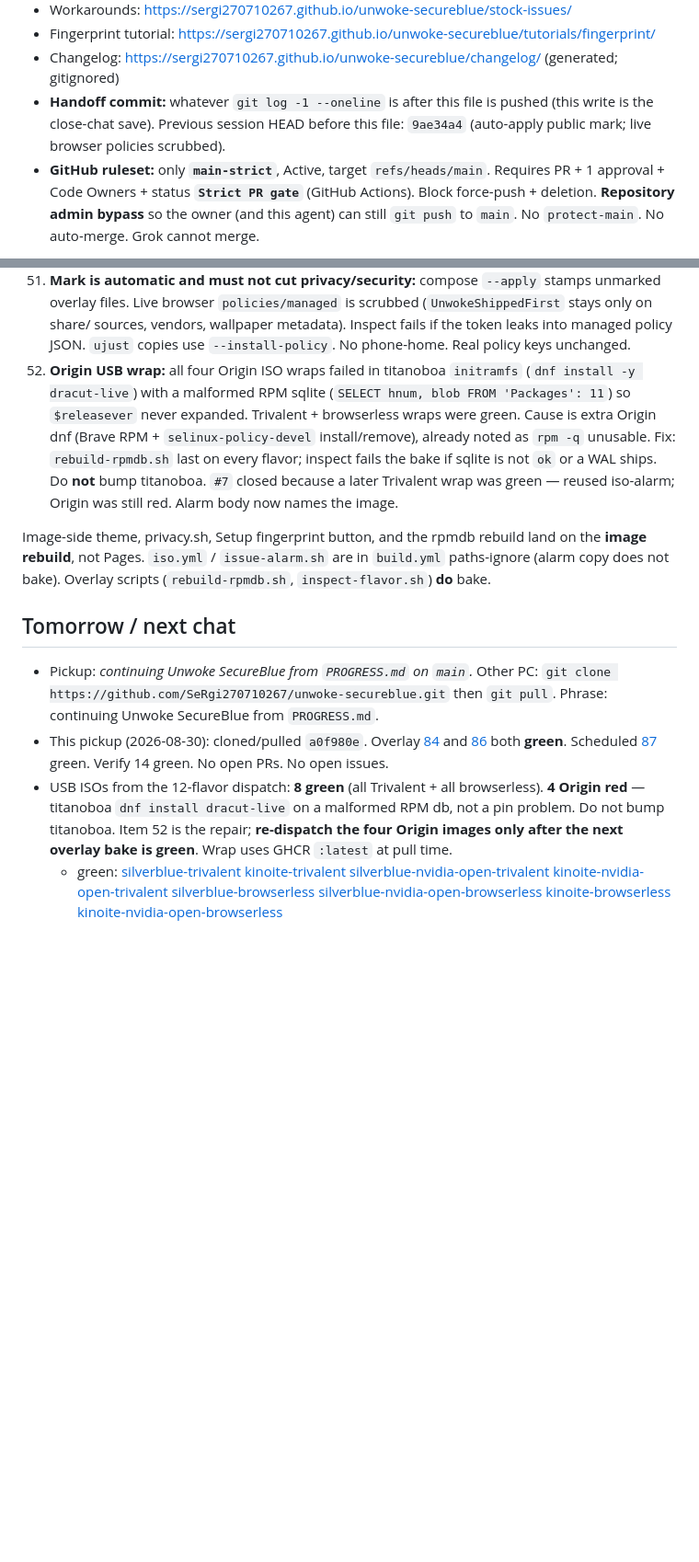
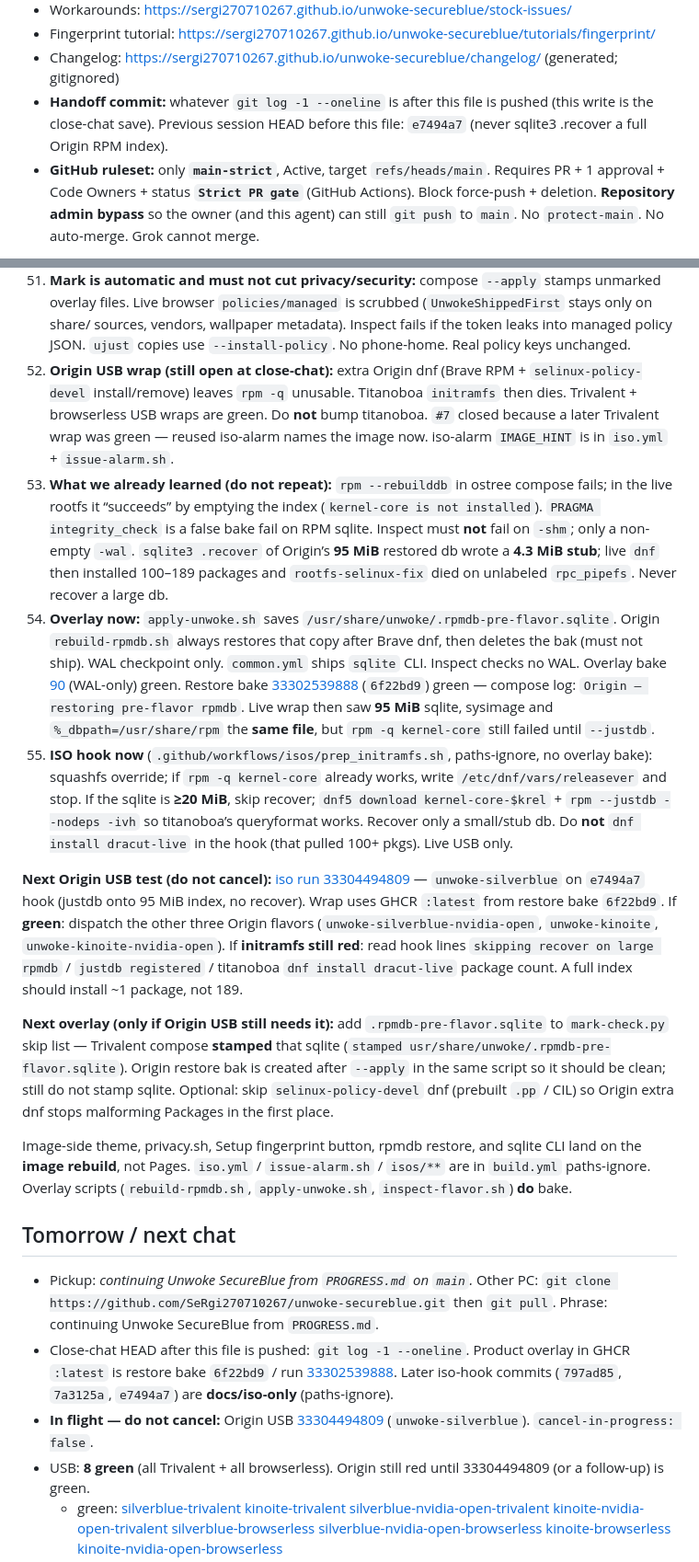
Before and after one commit to SeRgi270710267/unwoke-secureblue, a Markdown page: PROGRESS.md, 2 parts joined by grey strips. Shown at 92% size. Rendered like a GitHub page; blank space fills up the shorter version.

Commit message:
Handoff: Origin USB still open; resume from PROGRESS.md.
Pickup: continuing Unwoke SecureBlue from PROGRESS.md on main.
Do not cancel iso run 33304494809. Do not bump titanoboa.
Do not rpm --rebuilddb. Do not sqlite3 .recover a ~90 MiB rpmdb.

People: Close-chat save so the other PC can git pull and continue.
Vs: Trivalent USB already wraps. Origin is the leftover lane.
Where: GitHub main + local clone; GHCR :latest is restore bake 6f22bd9

```diff
--- a/PROGRESS.md
+++ b/PROGRESS.md
@@ -12,7 +12,7 @@
 - Workarounds: https://sergi270710267.github.io/unwoke-secureblue/stock-issues/
 - Fingerprint tutorial: https://sergi270710267.github.io/unwoke-secureblue/tutorials/fingerprint/
 - Changelog: https://sergi270710267.github.io/unwoke-secureblue/changelog/ (generated; gitignored)
-- **Handoff commit:** whatever `git log -1 --oneline` is after this file is pushed (this write is the close-chat save). Previous session HEAD before this file: `9ae34a4` (auto-apply public mark; live browser policies scrubbed).
+- **Handoff commit:** whatever `git log -1 --oneline` is after this file is pushed (this write is the close-chat save). Previous session HEAD before this file: `e7494a7` (never sqlite3 .recover a full Origin RPM index).
 - **GitHub ruleset:** only **`main-strict`**, Active, target `refs/heads/main`. Requires PR + 1 approval + Code Owners + status **`Strict PR gate`** (GitHub Actions). Block force-push + deletion. **Repository admin bypass** so the owner (and this agent) can still `git push` to `main`. No `protect-main`. No auto-merge. Grok cannot merge.
 
 **How to resume:** clone the repo (or open it), say you are continuing Unwoke SecureBlue from `PROGRESS.md`. Do not rebuild images for docs-only work. Do not docker-pull Atomic images (layer depth). Do not auto-accept a new `cosign.pub` or auto-exec live `/usr/libexec/secureblue/*.py`.
@@ -209,13 +209,21 @@ Stock `ujust` still works.
 49. **Public mark:** `/usr/share/unwoke/SHIPPED-FIRST.txt` token `UNWOKE-SHIPPED-FIRST` (also on the site and the signed `receipt` release). Every overlay script/unit carries the same token + MIT copyright. Compose and inspect fail if a new script is unmarked. Copy-paste is grep-able. Ideas on their tracker stay public; MIT notice must travel with code.
 50. **Mark is a default-on lock:** every overlay source (scripts, units, share JSON, desktops, recipes, generated ramdisk/CA drop-ins) carries `UNWOKE-SHIPPED-FIRST`. `/usr/share/unwoke/NOTICE` + MIT `LICENSE`. `mark-check.py` at compose, inspect, and PR gate. `ujust audit-unwoke` fails if the ledger is gone. Live browser managed policies do **not** get that string. No obfuscation. License stays MIT. No ujust to strip it.
 51. **Mark is automatic and must not cut privacy/security:** compose `--apply` stamps unmarked overlay files. Live browser `policies/managed` is scrubbed (`UnwokeShippedFirst` stays only on share/ sources, vendors, wallpaper metadata). Inspect fails if the token leaks into managed policy JSON. `ujust` copies use `--install-policy`. No phone-home. Real policy keys unchanged.
-52. **Origin USB wrap:** all four Origin ISO wraps failed in titanoboa `initramfs` (`dnf install -y dracut-live`) with a malformed RPM sqlite (`SELECT hnum, blob FROM 'Packages': 11`) so `$releasever` never expanded. Trivalent + browserless wraps were green. Cause is extra Origin dnf (Brave RPM + `selinux-policy-devel` install/remove), already noted as `rpm -q` unusable. Fix: `rebuild-rpmdb.sh` last on every flavor; inspect fails the bake if sqlite is not `ok` or a WAL ships. Do **not** bump titanoboa. `#7` closed because a later Trivalent wrap was green — reused iso-alarm; Origin was still red. Alarm body now names the image.
+52. **Origin USB wrap (still open at close-chat):** extra Origin dnf (Brave RPM + `selinux-policy-devel` install/remove) leaves `rpm -q` unusable. Titanoboa `initramfs` then dies. Trivalent + browserless USB wraps are green. Do **not** bump titanoboa. `#7` closed because a later Trivalent wrap was green — reused iso-alarm names the image now. iso-alarm `IMAGE_HINT` is in `iso.yml` + `issue-alarm.sh`.
+53. **What we already learned (do not repeat):** `rpm --rebuilddb` in ostree compose fails; in the live rootfs it “succeeds” by emptying the index (`kernel-core is not installed`). `PRAGMA integrity_check` is a false bake fail on RPM sqlite. Inspect must **not** fail on `-shm`; only a non-empty `-wal`. `sqlite3 .recover` of Origin’s **95 MiB** restored db wrote a **4.3 MiB stub**; live `dnf` then installed 100–189 packages and `rootfs-selinux-fix` died on unlabeled `rpc_pipefs`. Never recover a large db.
+54. **Overlay now:** `apply-unwoke.sh` saves `/usr/share/unwoke/.rpmdb-pre-flavor.sqlite`. Origin `rebuild-rpmdb.sh` always restores that copy after Brave dnf, then deletes the bak (must not ship). WAL checkpoint only. `common.yml` ships `sqlite` CLI. Inspect checks no WAL. Overlay bake [90](https://github.com/SeRgi270710267/unwoke-secureblue/actions/runs/33298098294) (WAL-only) green. Restore bake [33302539888](https://github.com/SeRgi270710267/unwoke-secureblue/actions/runs/33302539888) (`6f22bd9`) green — compose log: `Origin — restoring pre-flavor rpmdb`. Live wrap then saw **95 MiB** sqlite, sysimage and `%_dbpath=/usr/share/rpm` the **same file**, but `rpm -q kernel-core` still failed until `--justdb`.
+55. **ISO hook now** (`.github/workflows/isos/prep_initramfs.sh`, paths-ignore, no overlay bake): squashfs override; if `rpm -q kernel-core` already works, write `/etc/dnf/vars/releasever` and stop. If the sqlite is **≥20 MiB**, skip recover; `dnf5 download kernel-core-$krel` + `rpm --justdb --nodeps -ivh` so titanoboa’s queryformat works. Recover only a small/stub db. Do **not** `dnf install dracut-live` in the hook (that pulled 100+ pkgs). Live USB only.
 
-Image-side theme, privacy.sh, Setup fingerprint button, and the rpmdb rebuild land on the **image rebuild**, not Pages. `iso.yml` / `issue-alarm.sh` are in `build.yml` paths-ignore (alarm copy does not bake). Overlay scripts (`rebuild-rpmdb.sh`, `inspect-flavor.sh`) **do** bake.
+**Next Origin USB test (do not cancel):** [iso run 33304494809](https://github.com/SeRgi270710267/unwoke-secureblue/actions/runs/33304494809) — `unwoke-silverblue` on `e7494a7` hook (justdb onto 95 MiB index, no recover). Wrap uses GHCR `:latest` from restore bake `6f22bd9`. If **green**: dispatch the other three Origin flavors (`unwoke-silverblue-nvidia-open`, `unwoke-kinoite`, `unwoke-kinoite-nvidia-open`). If **initramfs still red**: read hook lines `skipping recover on large rpmdb` / `justdb registered` / titanoboa `dnf install dracut-live` package count. A full index should install ~1 package, not 189.
+
+**Next overlay (only if Origin USB still needs it):** add `.rpmdb-pre-flavor.sqlite` to `mark-check.py` skip list — Trivalent compose **stamped** that sqlite (`stamped usr/share/unwoke/.rpmdb-pre-flavor.sqlite`). Origin restore bak is created after `--apply` in the same script so it should be clean; still do not stamp sqlite. Optional: skip `selinux-policy-devel` dnf (prebuilt `.pp` / CIL) so Origin extra dnf stops malforming Packages in the first place.
+
+Image-side theme, privacy.sh, Setup fingerprint button, rpmdb restore, and sqlite CLI land on the **image rebuild**, not Pages. `iso.yml` / `issue-alarm.sh` / `isos/**` are in `build.yml` paths-ignore. Overlay scripts (`rebuild-rpmdb.sh`, `apply-unwoke.sh`, `inspect-flavor.sh`) **do** bake.
 
 ## Tomorrow / next chat
 
 - Pickup: *continuing Unwoke SecureBlue from `PROGRESS.md` on `main`.* Other PC: `git clone https://github.com/SeRgi270710267/unwoke-secureblue.git` then `git pull`. Phrase: continuing Unwoke SecureBlue from `PROGRESS.md`.
-- This pickup (2026-08-30): cloned/pulled `a0f980e`. Overlay [84](https://github.com/SeRgi270710267/unwoke-secureblue/actions/runs/33270781562) and [86](https://github.com/SeRgi270710267/unwoke-secureblue/actions/runs/33271511130) both **green**. Scheduled [87](https://github.com/SeRgi270710267/unwoke-secureblue/actions/runs/33278659917) green. Verify 14 green. No open PRs. No open issues.
-- USB ISOs from the 12-flavor dispatch: **8 green** (all Trivalent + all browserless). **4 Origin red** — titanoboa `dnf install dracut-live` on a malformed RPM db, not a pin problem. Do not bump titanoboa. Item 52 is the repair; **re-dispatch the four Origin images only after the next overlay bake is green**. Wrap uses GHCR `:latest` at pull time.
+- Close-chat HEAD after this file is pushed: `git log -1 --oneline`. Product overlay in GHCR `:latest` is restore bake `6f22bd9` / run [33302539888](https://github.com/SeRgi270710267/unwoke-secureblue/actions/runs/33302539888). Later iso-hook commits (`797ad85`, `7a3125a`, `e7494a7`) are **docs/iso-only** (paths-ignore).
+- **In flight — do not cancel:** Origin USB [33304494809](https://github.com/SeRgi270710267/unwoke-secureblue/actions/runs/33304494809) (`unwoke-silverblue`). `cancel-in-progress: false`.
+- USB: **8 green** (all Trivalent + all browserless). Origin still red until 33304494809 (or a follow-up) is green.
   - green: [silverblue-trivalent](https://github.com/SeRgi270710267/unwoke-secureblue/actions/runs/33271596640) [kinoite-trivalent](https://github.com/SeRgi270710267/unwoke-secureblue/actions/runs/33271598181) [silverblue-nvidia-open-trivalent](https://github.com/SeRgi270710267/unwoke-secureblue/actions/runs/33271599868) [kinoite-nvidia-open-trivalent](https://github.com/SeRgi270710267/unwoke-secureblue/actions/runs/33271601020) [silverblue-browserless](https://github.com/SeRgi270710267/unwoke-secureblue/actions/runs/33271607795) [silverblue-nvidia-open-browserless](https://github.com/SeRgi270710267/unwoke-secureblue/actions/runs/33271608871) [kinoite-browserless](https://github.com/SeRgi270710267/unwoke-secureblue/actions/runs/33271610062) [kinoite-nvidia-open-browserless](https://github.com/SeRgi270710267/unwoke-secureblue/actions/runs/33271611064)
```
Also changed, not shown: other parts of PROGRESS.md (+3 -3 lines).
